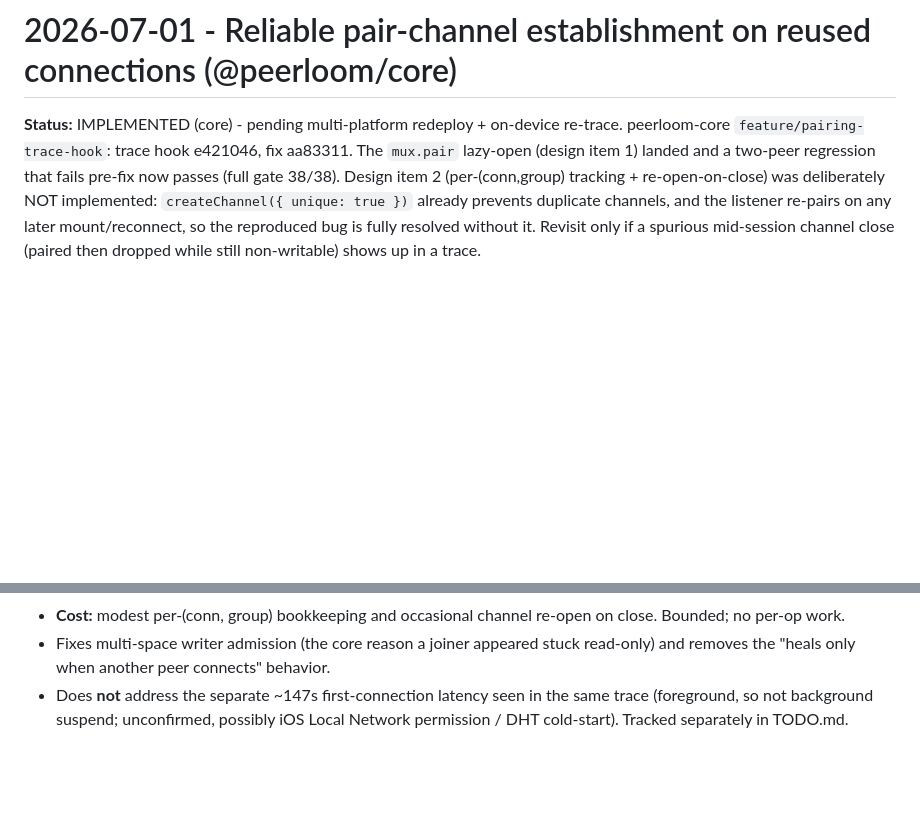
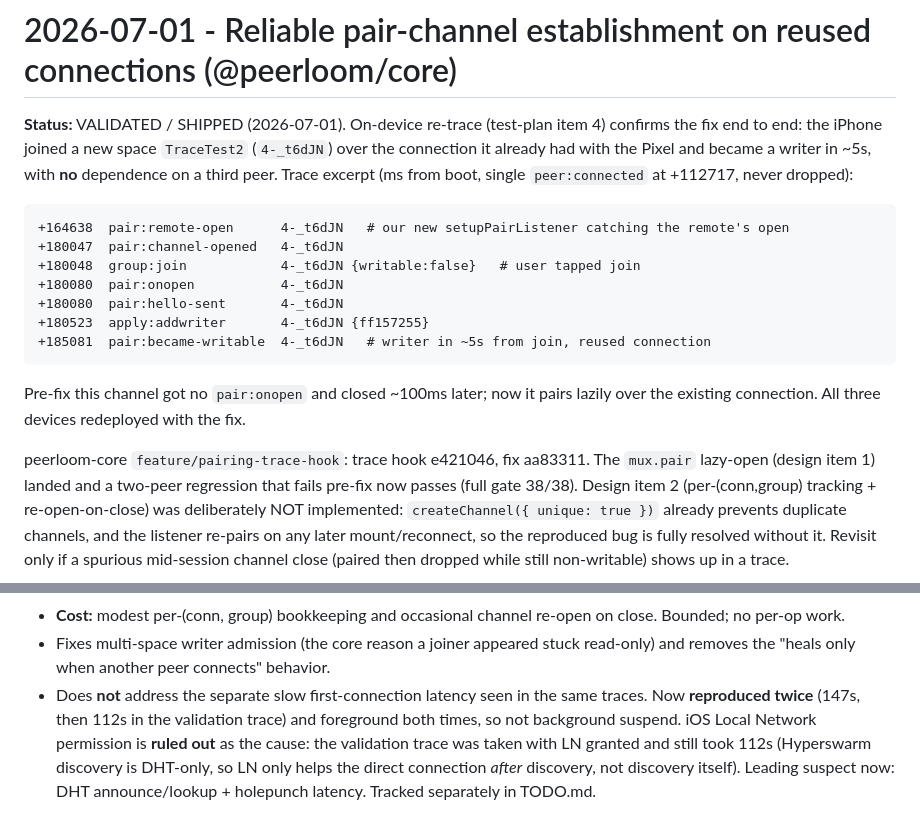
Before and after one commit to peerloomllc/pearlist, a Markdown page: proposals/2026-07-01-pairing-reused-connection.md, 2 parts joined by grey strips. Rendered like a GitHub page; blank space fills up the shorter version.

````diff
--- a/proposals/2026-07-01-pairing-reused-connection.md
+++ b/proposals/2026-07-01-pairing-reused-connection.md
@@ -1,7 +1,25 @@
 # 2026-07-01 - Reliable pair-channel establishment on reused connections (@peerloom/core)
 
-**Status:** IMPLEMENTED (core) - pending multi-platform redeploy + on-device
-re-trace. peerloom-core `feature/pairing-trace-hook`: trace hook e421046, fix
+**Status:** VALIDATED / SHIPPED (2026-07-01). On-device re-trace (test-plan item
+4) confirms the fix end to end: the iPhone joined a new space `TraceTest2`
+(`4-_t6dJN`) over the connection it already had with the Pixel and became a writer
+in ~5s, with **no** dependence on a third peer. Trace excerpt (ms from boot,
+single `peer:connected` at +112717, never dropped):
+
+```
++164638  pair:remote-open      4-_t6dJN   # our new setupPairListener catching the remote's open
++180047  pair:channel-opened   4-_t6dJN
++180048  group:join            4-_t6dJN {writable:false}   # user tapped join
++180080  pair:onopen           4-_t6dJN
++180080  pair:hello-sent       4-_t6dJN
++180523  apply:addwriter       4-_t6dJN {ff157255}
++185081  pair:became-writable  4-_t6dJN   # writer in ~5s from join, reused connection
+```
+
+Pre-fix this channel got no `pair:onopen` and closed ~100ms later; now it pairs
+lazily over the existing connection. All three devices redeployed with the fix.
+
+peerloom-core `feature/pairing-trace-hook`: trace hook e421046, fix
 aa83311. The `mux.pair` lazy-open (design item 1) landed and a two-peer
 regression that fails pre-fix now passes (full gate 38/38). Design item 2
 (per-(conn,group) tracking + re-open-on-close) was deliberately NOT implemented:
@@ -174,6 +192,10 @@ The 5s hello retry is unchanged once a channel is paired.
   close. Bounded; no per-op work.
 - Fixes multi-space writer admission (the core reason a joiner appeared stuck
   read-only) and removes the "heals only when another peer connects" behavior.
-- Does **not** address the separate ~147s first-connection latency seen in the
-  same trace (foreground, so not background suspend; unconfirmed, possibly iOS
-  Local Network permission / DHT cold-start). Tracked separately in TODO.md.
+- Does **not** address the separate slow first-connection latency seen in the
+  same traces. Now **reproduced twice** (147s, then 112s in the validation trace)
+  and foreground both times, so not background suspend. iOS Local Network
+  permission is **ruled out** as the cause: the validation trace was taken with LN
+  granted and still took 112s (Hyperswarm discovery is DHT-only, so LN only helps
+  the direct connection *after* discovery, not discovery itself). Leading suspect
+  now: DHT announce/lookup + holepunch latency. Tracked separately in TODO.md.
````
Also changed, not shown: DECISIONS.md (+45 -0 lines), reviews/2026-07-01-pairing-reused-connection.md (added, +34 -0 lines).
